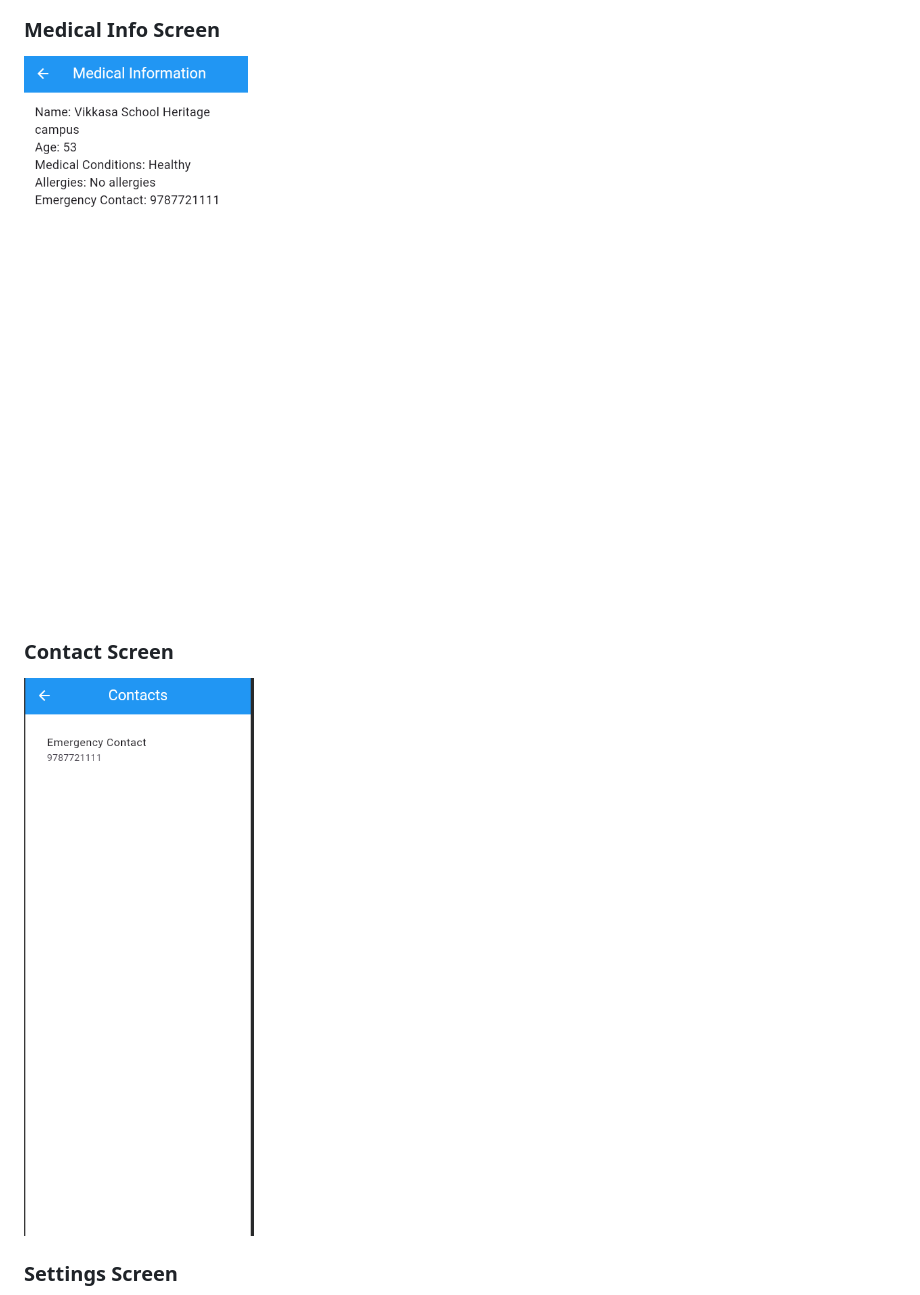
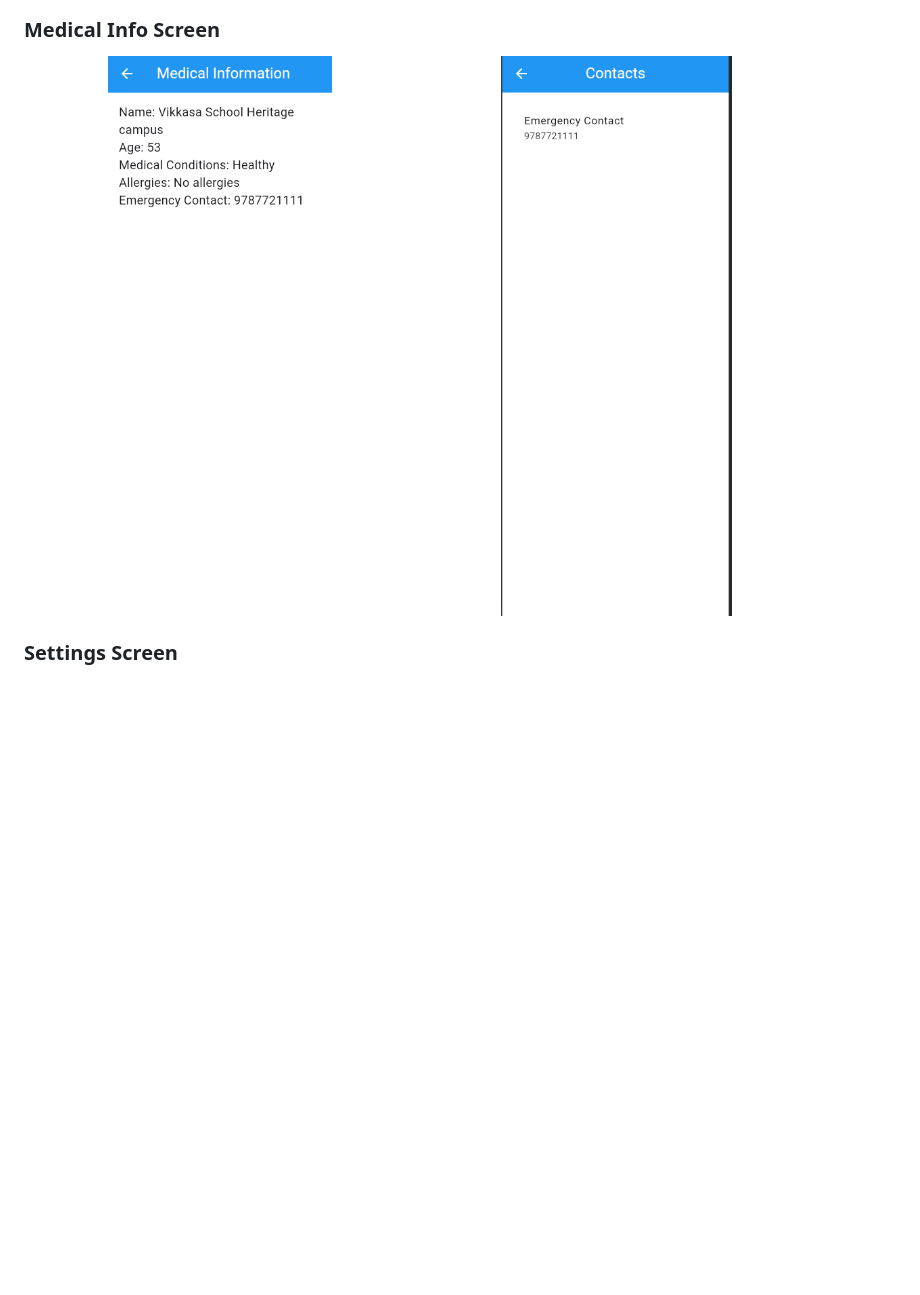
Before and after one commit to HARISARAN123/ResQ-SOS-App, a Markdown page: README.md, the part around the change printed below. Rendered like a GitHub page; blank space fills up the shorter version.

```diff
--- a/README.md
+++ b/README.md
@@ -68,8 +65,5 @@ Here are some screenshots of the app:
 
 ### Medical Info Screen
-![Medical Info Screen](assets/3.png)
-
-### Contact Screen
-![Contact Screen](assets/4.png)
+<img src="assets/3.png" alt="Medical Info Screen" width="45%"/> <img src="assets/4.png" alt="Contact Screen" width="45%"/>
 
 ### Settings Screen
```
Also changed, not shown: other parts of README.md (+2 -5 lines).
